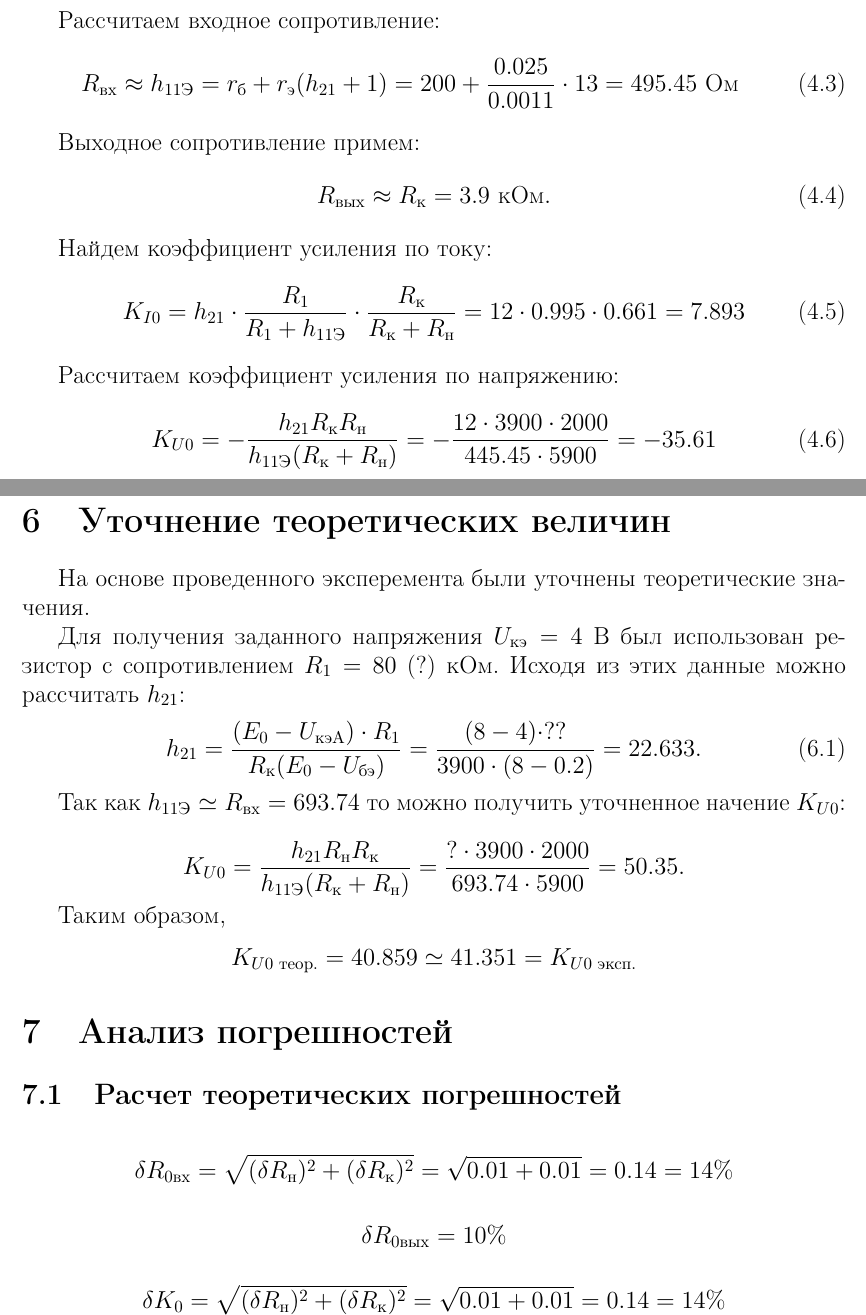
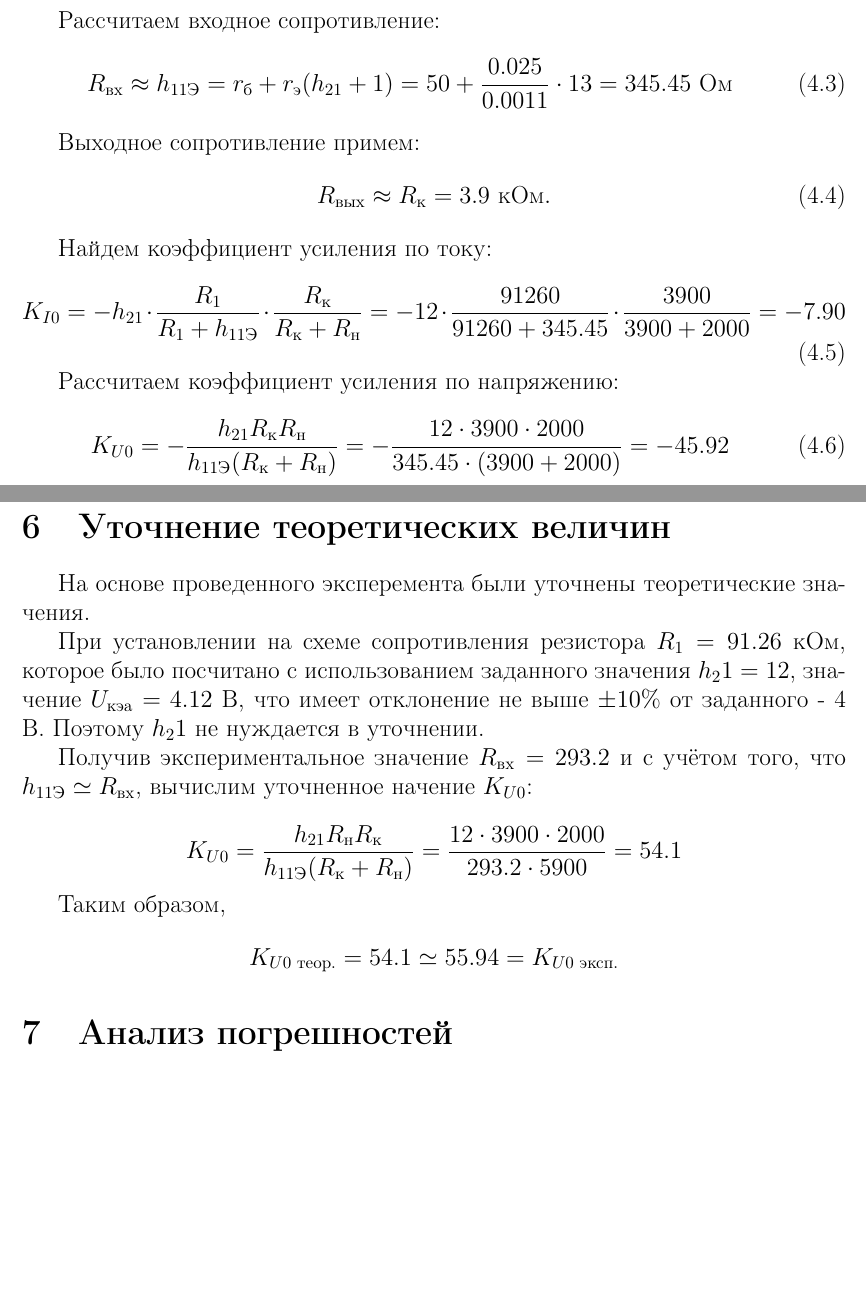
Before and after one commit to lamtev/electro-labs, a LaTeX document (lab5/lab5.tex): two parts of pages 3 and 7 of 8, joined at a grey line, cut so that both start at the same text, the shorter picture padded with empty space. Compiled offline with pdfLaTeX.

Commit message:
fix something

```diff
--- a/lab5/lab5.tex
+++ b/lab5/lab5.tex
@@ -82,7 +82,7 @@ R_1 = \frac{h_{21}(E_0-U_\text{БЭ})R_\text{к}}{E_0-U_\text{кэА}} = \frac{1
 
 Рассчитаем входное сопротивление:
 \begin{equation}
-R_\text{вх} \approx h_\text{11Э} = r_\text{б} + r_\text{э}(h_{21} + 1) = 200 + \frac{0.025}{0.0011} \cdot 13 = 495.45 \text{ Ом}
+R_\text{вх} \approx h_\text{11Э} = r_\text{б} + r_\text{э}(h_{21} + 1) = 50 + \frac{0.025}{0.0011} \cdot 13 = 345.45 \text{ Ом}
 \end{equation}
 
 Выходное сопротивление примем:
@@ -92,13 +92,18 @@ R_\text{вых} \approx R_\text{к} = 3.9 \text{ кОм}.
 
 Найдем коэффициент усиления по току:
 \begin{equation}
-K_{I0} = h_{21} \cdot \frac{R_1}{R_1 + h_\text{11Э}} \cdot \frac{R_\text{к}}{R_\text{к}+R_\text{н}}
-= 12 \cdot 0.995 \cdot 0.661 = 7.893
+K_{I0} % =
+= - h_{21} \cdot \frac{R_1}{R_1 + h_\text{11Э}} \cdot \frac{R_\text{к}}{R_\text{к}+R_\text{н}} % =
+= - 12 \cdot \frac{91260}{91260 + 345.45} \cdot \frac{3900}{3900+2000} % =
+= - 7.90
 \end{equation}
 
 Рассчитаем коэффициент усиления по напряжению:
 \begin{equation}
-K_{U0} = -\frac{h_{21} R_\text{к} R_\text{н}}{h_\text{11Э}(R_\text{к} + R_\text{н})} = -\frac{12 \cdot 3900 \cdot 2000}{445.45 \cdot 5900} = -35.61
+K_{U0} % =
+= -\frac{h_{21} R_\text{к} R_\text{н}}{h_\text{11Э}(R_\text{к} + R_\text{н})} % =
+= -\frac{12 \cdot 3900 \cdot 2000}{345.45 \cdot (3900 + 2000)} % =
+= -45.92
 \end{equation}
 
 \newpage
@@ -208,37 +208,21 @@ R_\text{вых} = \frac{(U_\text{вых хх} - U_\text{вых Rн}) \cdot R_\te
 
 На основе проведенного эксперемента были уточнены теоретические значения.
 
-Для получения заданного напряжения $U_\text{кэ} = 4$ В был использован резистор с сопротивлением $R_1 = 80$ (?) кОм. Исходя из этих данные можно рассчитать $h_{21}$:
-\begin{equation}
-h_{21} = \frac{(E_0 - U_\text{кэА}) \cdot R_1}{R_\text{к}(E_0 - U_\text{бэ})} = \frac{(8 - 4) \cdot ??}{3900 \cdot (8 - 0.2)} = 22.633.
-\end{equation}
+При установлении на схеме сопротивления резистора $R_1 = 91.26$ кОм, которое было посчитано с использованием заданного значения $h_21 = 12$, значение $U_\text{кэа} = 4.12$ В, что имеет отклонение не выше $\pm 10 \%$ от заданного - 4 В. Поэтому $h_21$ не нуждается в уточнении.
 
-Так как $h_{11\text{Э}} \simeq R_{\text{вх}} = 693.74$ то можно получить уточненное начение $K_{U0}$:
+
+Получив экспериментальное значение $R_\text{вх} = 293.2$ и с учётом того, что $h_{11\text{Э}} \simeq R_\text{вх}$, вычислим уточненное начение $K_{U0}$:
 
 \begin{equation*}
-K_{U0} = \frac{h_{21}R_\text{н}R_\text{к}}{h_\text{11Э}(R_\text{к}+R_\text{н})} = \frac{? \cdot 3900 \cdot 2000}{693.74 \cdot 5900} = 50.35.
+K_{U0} = \frac{h_{21}R_\text{н}R_\text{к}}{h_\text{11Э}(R_\text{к}+R_\text{н})} = \frac{12 \cdot 3900 \cdot 2000}{293.2 \cdot 5900} = 54.1
 \end{equation*}
 
 Таким образом,
 \begin{equation*}
-K_{U0\text{ теор.}} = 40.859 \simeq 41.351 = K_{U0\text{ эксп.}}
+K_{U0\text{ теор.}} = 54.1 \simeq 55.94 = K_{U0\text{ эксп.}}
 \end{equation*}
 
 \section{Анализ погрешностей}
-
-\subsection{Расчет теоретических погрешностей}
-
-\begin{equation*}
-\delta R_\text{0вх} = \sqrt{(\delta R_\text{н})^2 + (\delta R_\text{к})^2} = \sqrt{0.01 + 0.01} = 0.14 = 14 \%
-\end{equation*}
-
-\begin{equation*}
-\delta R_\text{0вых} = 10\%
-\end{equation*}
-
-\begin{equation*}
-\delta K_0 = \sqrt{(\delta R_\text{н})^2 + (\delta R_\text{к})^2} = \sqrt{0.01 + 0.01} = 0.14 = 14 \%
-\end{equation*}
 
 \subsection{Расчет практических погрешностей}
 \begin{equation*}
```
Also changed, not shown: lab5/lab5.tex (11 more changed lines).
